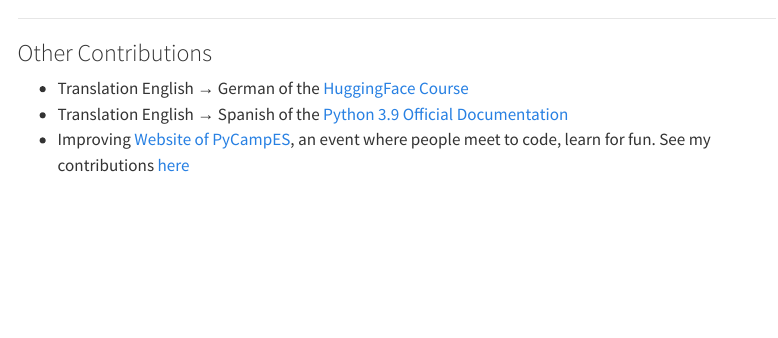
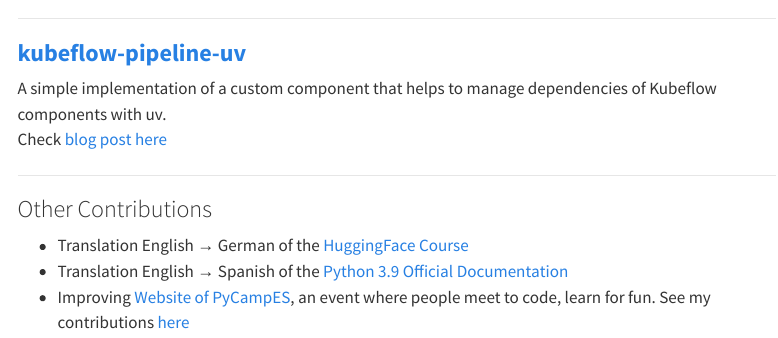
Before and after one commit to fabridamicelli/fabridamicelli.github.io, a Quarto document (code.qmd): the page in a window 1100 px wide, from 1750 px down. Rendered offline with R 4.5, knitr and Pandoc in place of Quarto, with nearby package versions; menus at the side of the page are left out; badge pictures from the web are left out.

Commit message:
shorter desc

```diff
--- a/code.qmd
+++ b/code.qmd
@@ -77,3 +78,8 @@
+A simple implementation of a custom component that helps to manage dependencies of Kubeflow components with uv.
+Check [blog post here](https://fabridamicelli.github.io/posts/kubeflow-uv.html)
+
+---
+
 ### Other Contributions
 - Translation English → German of the [HuggingFace Course](https://github.com/huggingface/course/pulls?q=author%3Afabridamicelli)
 - Translation English → Spanish of the [Python 3.9 Official Documentation](https://github.com/python/python-docs-es/pulls?q=author%3Afabridamicelli+)
```
Also changed, not shown: code.qmd (1 more changed lines), 1 other file.
